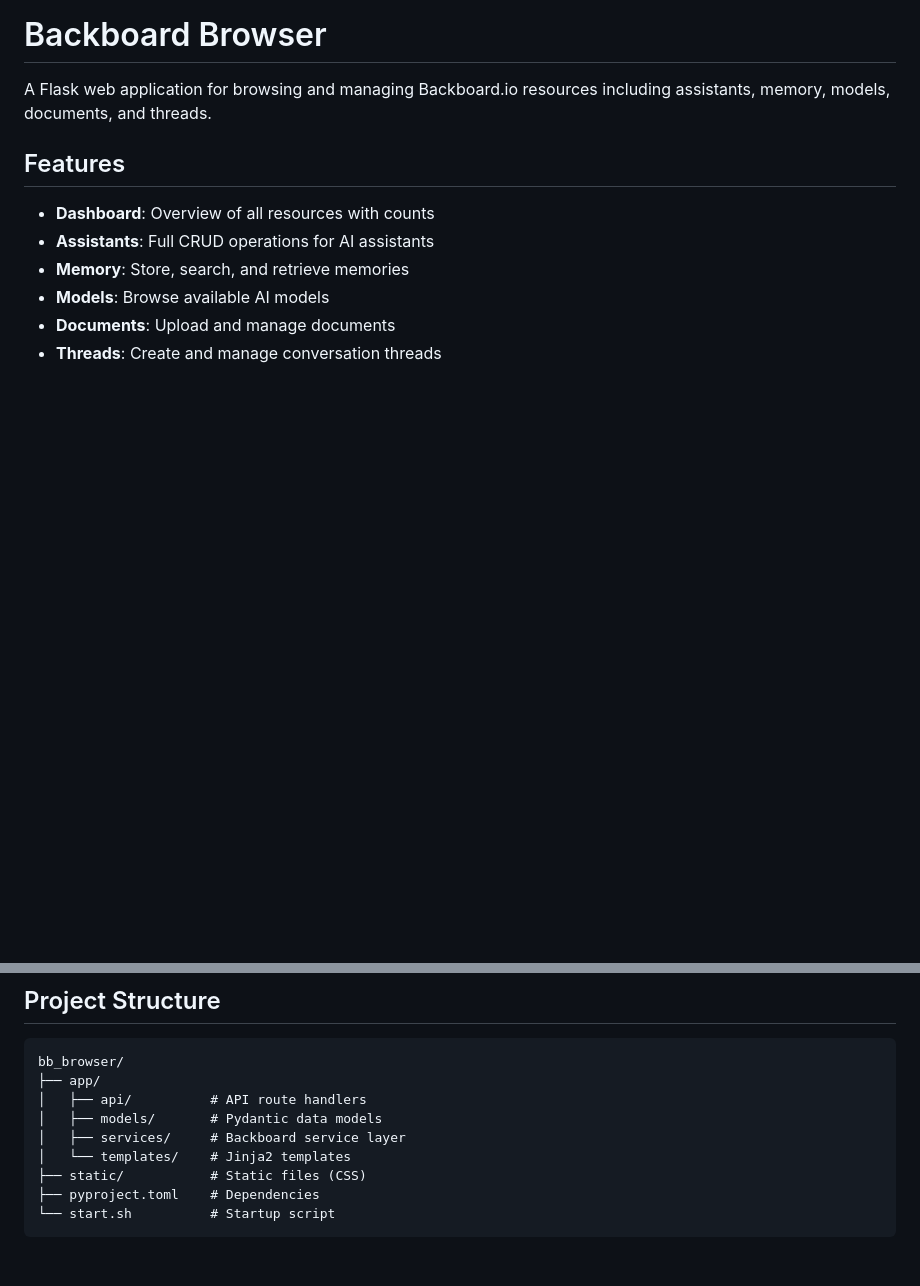
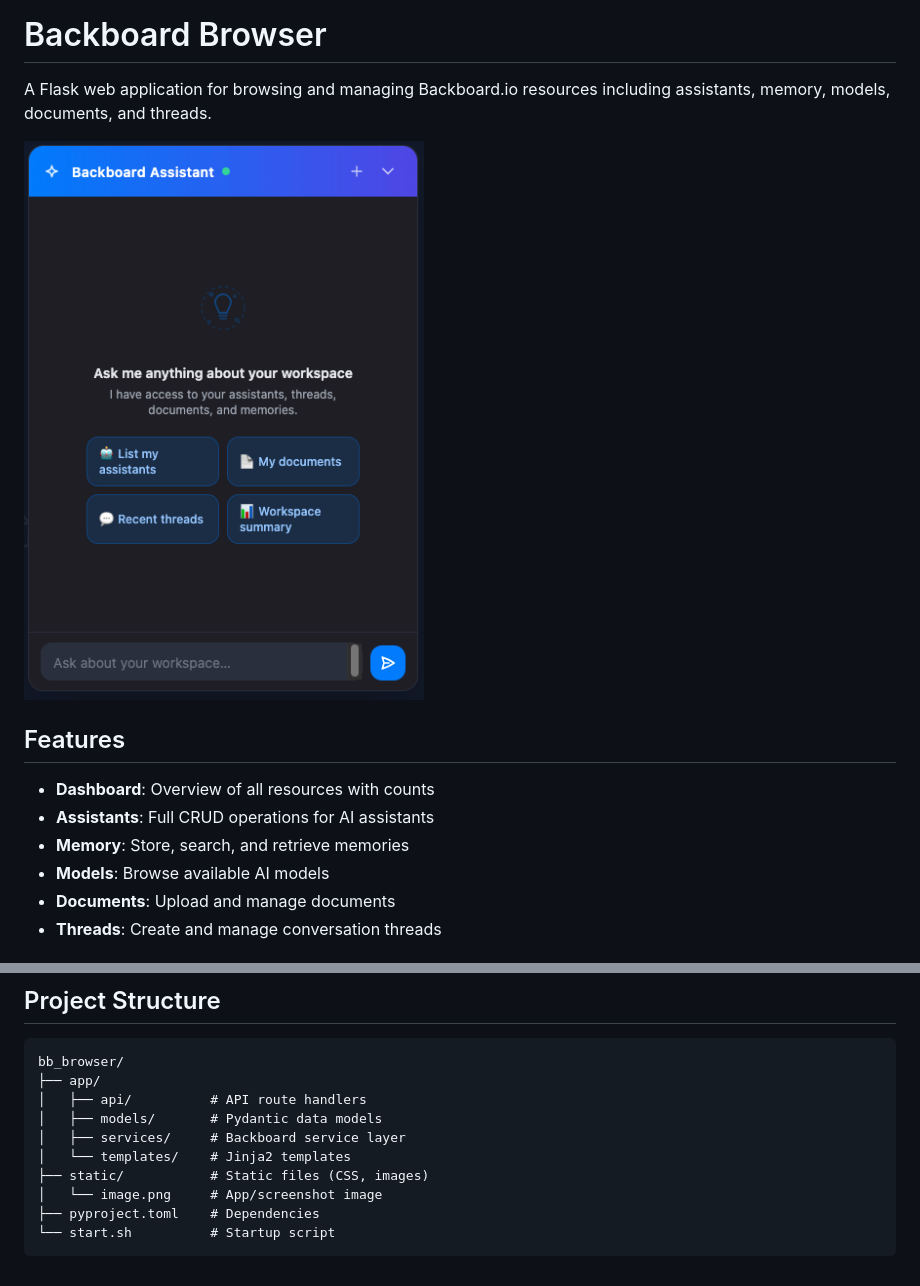
Before and after one commit to chrisk60331/backboard_browser, a Markdown page: README.md, 2 parts joined by grey strips. Rendered like a GitHub page; pictures changed too: static/image.png (added); blank space fills up the shorter version.

Commit message:
v1.0.1 Minor: README screenshot and image in static
Made-with: Cursor

````diff
--- a/README.md
+++ b/README.md
@@ -1,6 +1,8 @@
 # Backboard Browser
 
 A Flask web application for browsing and managing Backboard.io resources including assistants, memory, models, documents, and threads.
+
+![Screenshot](static/image.png)
 
 ## Features
 
@@ -65,7 +67,8 @@ bb_browser/
 │   ├── models/       # Pydantic data models
 │   ├── services/     # Backboard service layer
 │   └── templates/    # Jinja2 templates
-├── static/           # Static files (CSS)
+├── static/           # Static files (CSS, images)
+│   └── image.png     # App/screenshot image
 ├── pyproject.toml    # Dependencies
 └── start.sh          # Startup script
 ```
````
Also changed, not shown: 1 other file.
